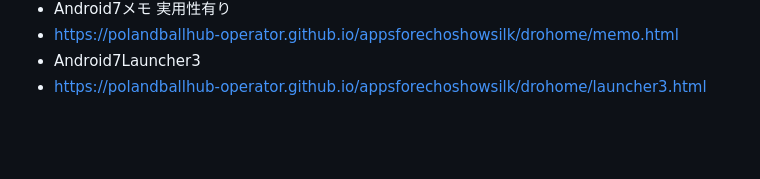
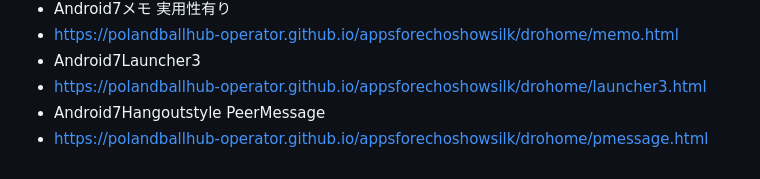
Before and after one commit to PolandBallHub-Operator/appsforechoshowsilk, a Markdown page: README.md, the part around the change. GitHub-like rendering; blank space fills up the shorter version.

Commit message:
Add Android7Hangoutstyle PeerMessage link to README

```diff
--- a/README.md
+++ b/README.md
@@ -54,3 +54,5 @@ Android™7.0のMaterialアプリを完全再現。FOSS
 - https://polandballhub-operator.github.io/appsforechoshowsilk/drohome/memo.html
 - Android7Launcher3
 - https://polandballhub-operator.github.io/appsforechoshowsilk/drohome/launcher3.html
+- Android7Hangoutstyle PeerMessage
+- https://polandballhub-operator.github.io/appsforechoshowsilk/drohome/pmessage.html
```
